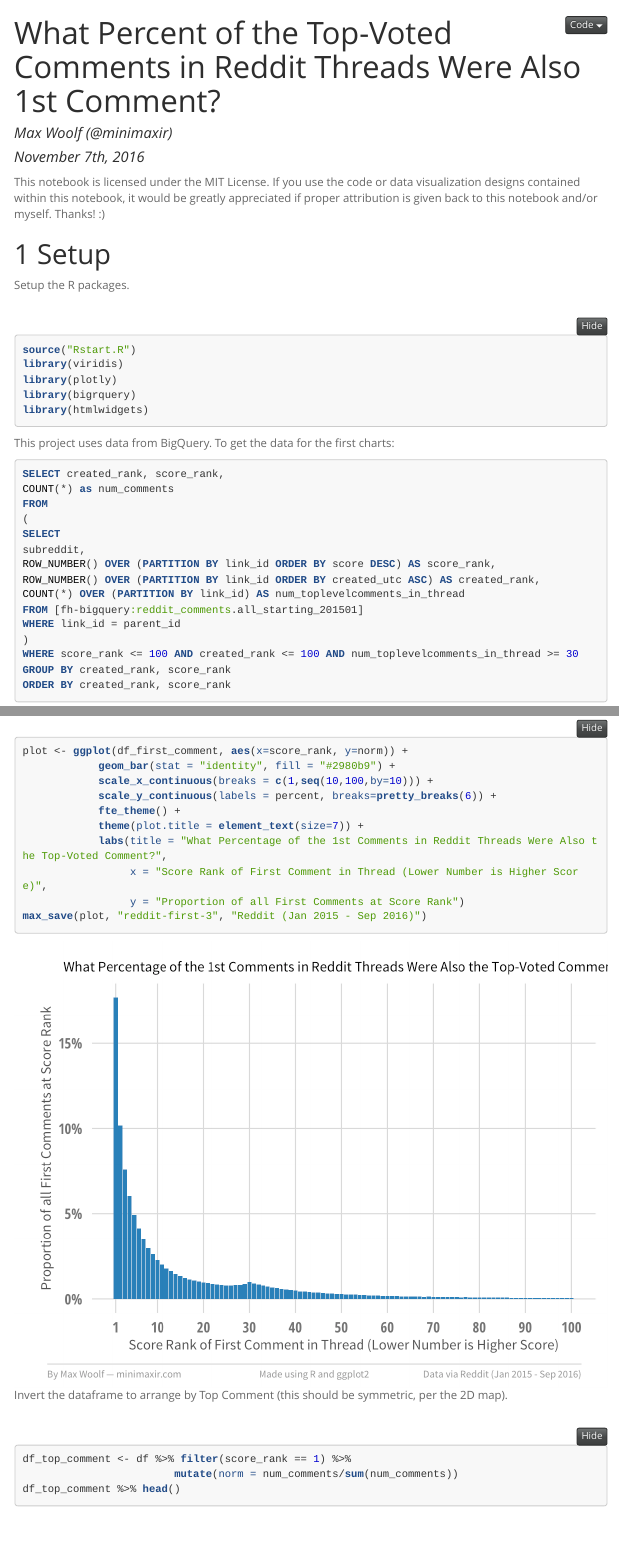
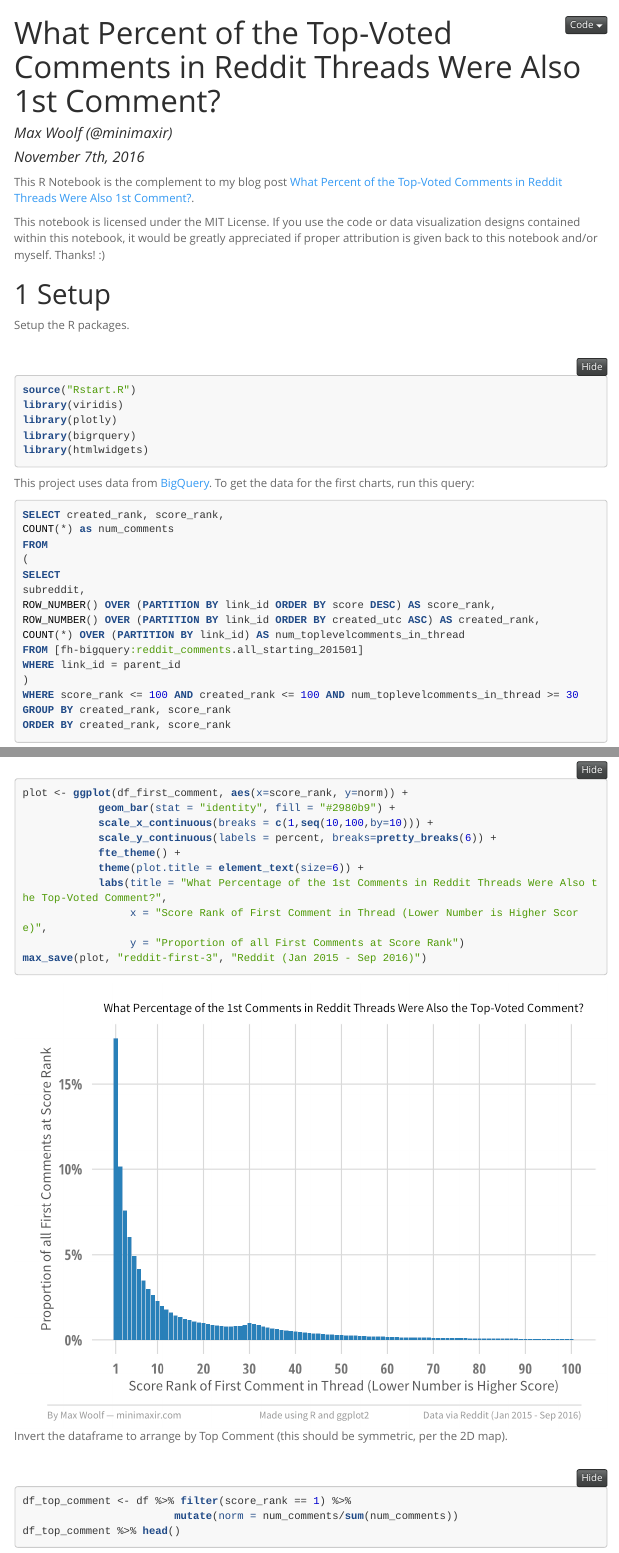
Before and after one commit to minimaxir/first-comment, an R Markdown document (reddit_first.Rmd): the page in a window 1100 px wide, from its top, and a second part further down, joined at a grey line. The pictures show the output file reddit_first.nb.html that the author committed with the source, opened offline; menus at the side of the page are left out; long lines of code are wrapped.

Commit message:
Improve 1D charts

````diff
--- a/reddit_first.Rmd
+++ b/reddit_first.Rmd
@@ -11,6 +11,8 @@ output:
     toc: yes
     toc_float: yes
 ---
+
+This R Notebook is the complement to my blog post [What Percent of the Top-Voted Comments in Reddit Threads Were Also 1st Comment?](http://minimaxir.com/2016/11/first-comment/).
 
 This notebook is licensed under the MIT License. If you use the code or data visualization designs contained within this notebook, it would be greatly appreciated if proper attribution is given back to this notebook and/or myself. Thanks! :)
 
@@ -26,7 +28,7 @@ library(bigrquery)
 library(htmlwidgets)
 ```
 
-This project uses data from BigQuery. To get the data for the first charts:
+This project uses data from [BigQuery](https://cloud.google.com/bigquery/). To get the data for the first charts, run this query:
 
 ```sql
 SELECT created_rank, score_rank,
@@ -134,7 +136,7 @@ plot <- ggplot(df_first_comment, aes(x=score_rank, y=norm)) +
             scale_x_continuous(breaks = c(1,seq(10,100,by=10))) +
             scale_y_continuous(labels = percent, breaks=pretty_breaks(6)) +
             fte_theme() +
-            theme(plot.title = element_text(size=7)) +
+            theme(plot.title = element_text(size=6)) +
             labs(title = "What Percentage of the 1st Comments in Reddit Threads Were Also the Top-Voted Comment?",
                  x = "Score Rank of First Comment in Thread (Lower Number is Higher Score)",
                  y = "Proportion of all First Comments at Score Rank")
````
Also changed, not shown: reddit-first-3.png, reddit-first-4.png, reddit_first.nb.html, reddit_first.Rmd (2 more changed lines).
